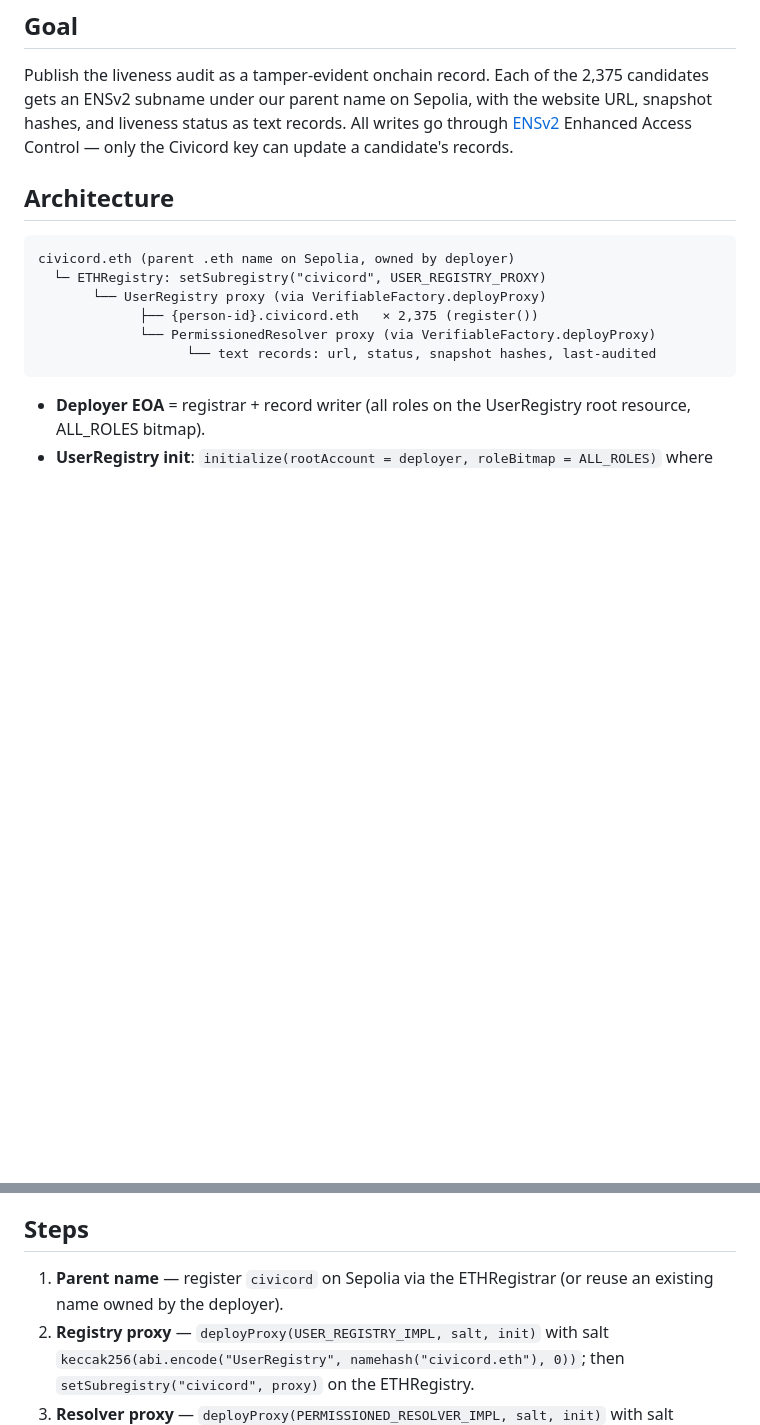
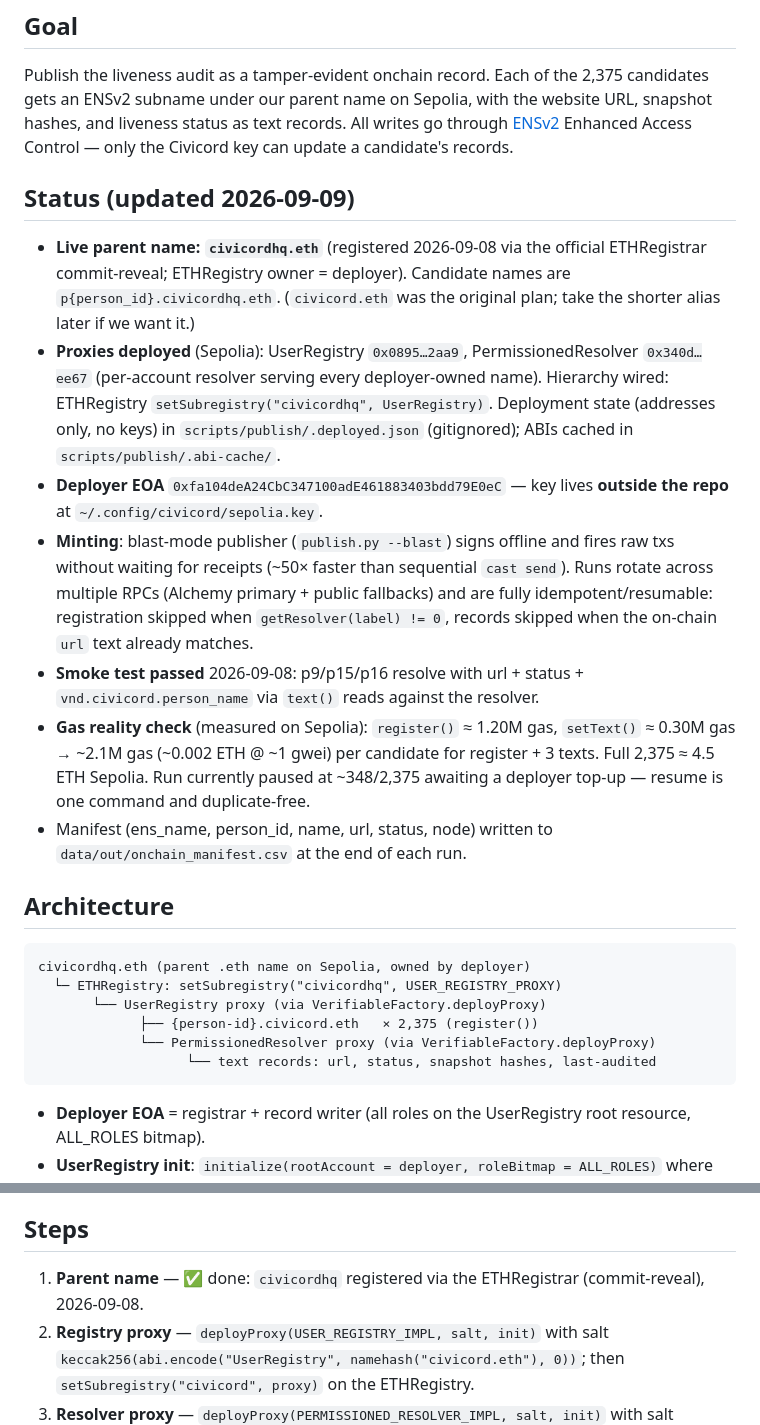
Before and after one commit to sneldao/civicord, a Markdown page: docs/onchain-plan.md, 2 parts joined by grey strips. Drawn GitHub-style; blank space fills up the shorter version.

Commit message:
docs: onchain progress — civicordhq.eth live, blast publisher, 348/2375 minted, gas/funding status

````diff
--- a/docs/onchain-plan.md
+++ b/docs/onchain-plan.md
@@ -8,11 +8,38 @@ snapshot hashes, and liveness status as text records. All writes go through
 [ENSv2](https://docs.ens.domains/ensv2/overview) Enhanced Access Control — only the
 Civicord key can update a candidate's records.
 
+## Status (updated 2026-09-09)
+
+- **Live parent name: `civicordhq.eth`** (registered 2026-09-08 via the official
+  ETHRegistrar commit-reveal; ETHRegistry owner = deployer). Candidate names are
+  `p{person_id}.civicordhq.eth`. (`civicord.eth` was the original plan; take the
+  shorter alias later if we want it.)
+- **Proxies deployed** (Sepolia): UserRegistry `0x0895…2aa9`, PermissionedResolver
+  `0x340d…ee67` (per-account resolver serving every deployer-owned name).
+  Hierarchy wired: ETHRegistry `setSubregistry("civicordhq", UserRegistry)`.
+  Deployment state (addresses only, no keys) in `scripts/publish/.deployed.json`
+  (gitignored); ABIs cached in `scripts/publish/.abi-cache/`.
+- **Deployer EOA** `0xfa104deA24CbC347100adE461883403bdd79E0eC` — key lives
+  **outside the repo** at `~/.config/civicord/sepolia.key`.
+- **Minting**: blast-mode publisher (`publish.py --blast`) signs offline and fires
+  raw txs without waiting for receipts (~50× faster than sequential `cast send`).
+  Runs rotate across multiple RPCs (Alchemy primary + public fallbacks) and are
+  fully idempotent/resumable: registration skipped when `getResolver(label) != 0`,
+  records skipped when the on-chain `url` text already matches.
+- **Smoke test passed** 2026-09-08: p9/p15/p16 resolve with url + status +
+  `vnd.civicord.person_name` via `text()` reads against the resolver.
+- **Gas reality check** (measured on Sepolia): `register()` ≈ 1.20M gas,
+  `setText()` ≈ 0.30M gas → ~2.1M gas (~0.002 ETH @ ~1 gwei) per candidate for
+  register + 3 texts. Full 2,375 ≈ 4.5 ETH Sepolia. Run currently paused at
+  ~348/2,375 awaiting a deployer top-up — resume is one command and duplicate-free.
+- Manifest (ens_name, person_id, name, url, status, node) written to
+  `data/out/onchain_manifest.csv` at the end of each run.
+
 ## Architecture
 
 ```
-civicord.eth (parent .eth name on Sepolia, owned by deployer)
-  └─ ETHRegistry: setSubregistry("civicord", USER_REGISTRY_PROXY)
+civicordhq.eth (parent .eth name on Sepolia, owned by deployer)
+  └─ ETHRegistry: setSubregistry("civicordhq", USER_REGISTRY_PROXY)
        └── UserRegistry proxy (via VerifiableFactory.deployProxy)
              ├── {person-id}.civicord.eth   × 2,375 (register())
              └── PermissionedResolver proxy (via VerifiableFactory.deployProxy)
@@ -29,8 +56,8 @@ civicord.eth (parent .eth name on Sepolia, owned by deployer)
 
 ## Steps
 
-1. **Parent name** — register `civicord` on Sepolia via the ETHRegistrar (or reuse an
-   existing name owned by the deployer).
+1. **Parent name** — ✅ done: `civicordhq` registered via the ETHRegistrar
+   (commit-reveal), 2026-09-08.
 2. **Registry proxy** — `deployProxy(USER_REGISTRY_IMPL, salt, init)` with salt
    `keccak256(abi.encode("UserRegistry", namehash("civicord.eth"), 0))`; then
    `setSubregistry("civicord", proxy)` on the ETHRegistry.
````
Also changed, not shown: docs/plan.md (+3 -3 lines).
